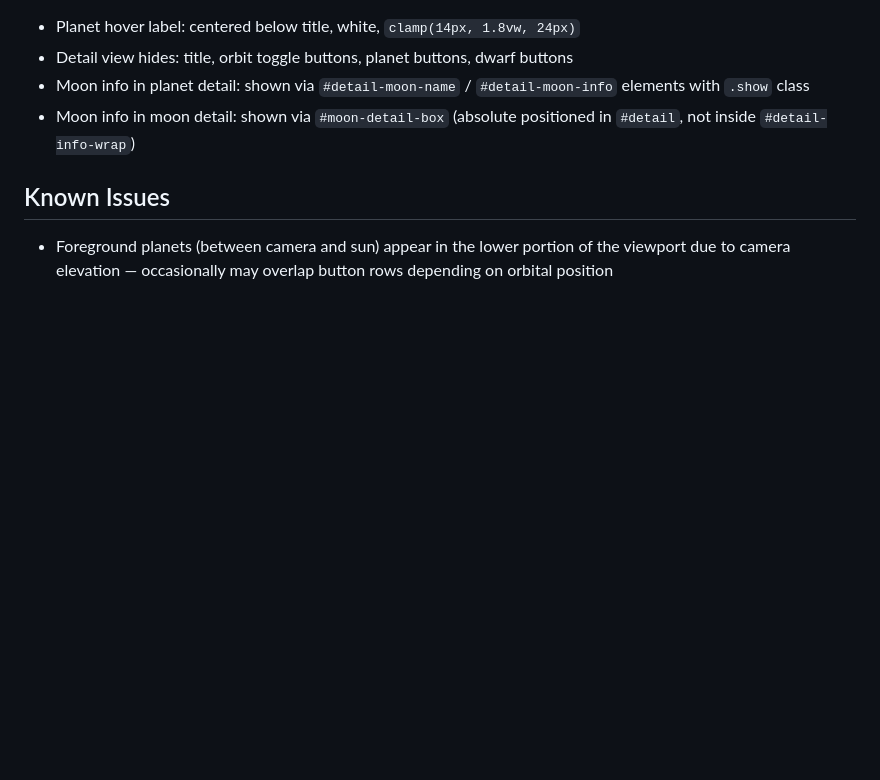
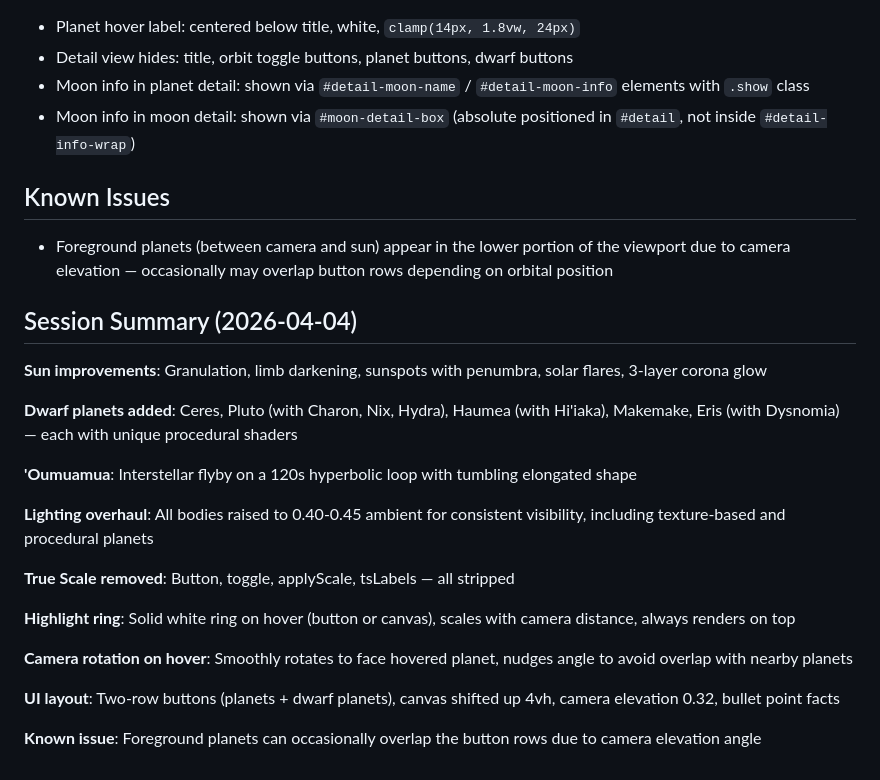
Before and after one commit to benaustralia/solarsystem-threejs, a Markdown page: CLAUDE.md, the part around the change. Drawn GitHub-style; blank space fills up the shorter version.

Commit message:
Add session summary to CLAUDE.md
Co-Authored-By: Claude Opus 4.6 (1M context) <noreply@anthropic.com>

```diff
--- a/CLAUDE.md
+++ b/CLAUDE.md
@@ -67,3 +67,23 @@ bun run serve.ts    # Serve at http://localhost:3000 (+ LAN IP:3000)
 
 ## Known Issues
 - Foreground planets (between camera and sun) appear in the lower portion of the viewport due to camera elevation — occasionally may overlap button rows depending on orbital position
+
+## Session Summary (2026-04-04)
+
+**Sun improvements**: Granulation, limb darkening, sunspots with penumbra, solar flares, 3-layer corona glow
+
+**Dwarf planets added**: Ceres, Pluto (with Charon, Nix, Hydra), Haumea (with Hi'iaka), Makemake, Eris (with Dysnomia) — each with unique procedural shaders
+
+**'Oumuamua**: Interstellar flyby on a 120s hyperbolic loop with tumbling elongated shape
+
+**Lighting overhaul**: All bodies raised to 0.40-0.45 ambient for consistent visibility, including texture-based and procedural planets
+
+**True Scale removed**: Button, toggle, applyScale, tsLabels — all stripped
+
+**Highlight ring**: Solid white ring on hover (button or canvas), scales with camera distance, always renders on top
+
+**Camera rotation on hover**: Smoothly rotates to face hovered planet, nudges angle to avoid overlap with nearby planets
+
+**UI layout**: Two-row buttons (planets + dwarf planets), canvas shifted up 4vh, camera elevation 0.32, bullet point facts
+
+**Known issue**: Foreground planets can occasionally overlap the button rows due to camera elevation angle
```
